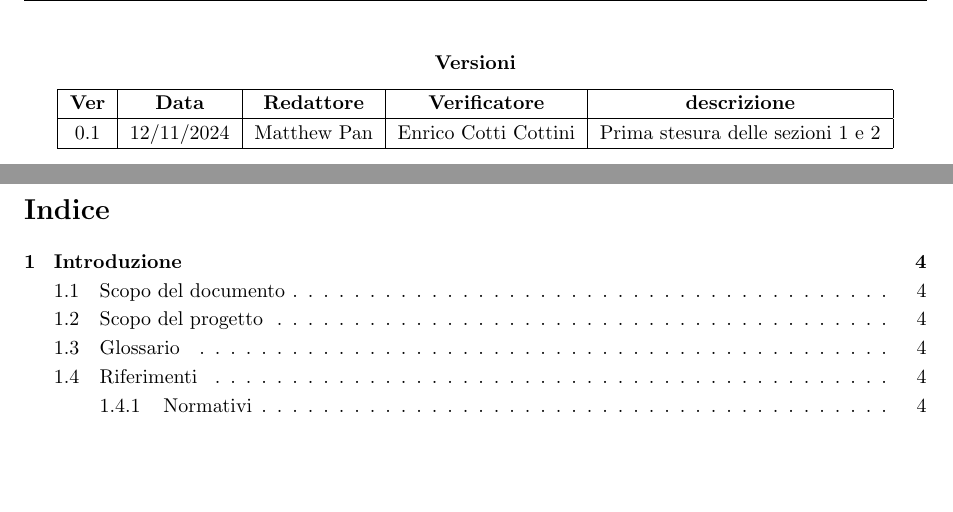
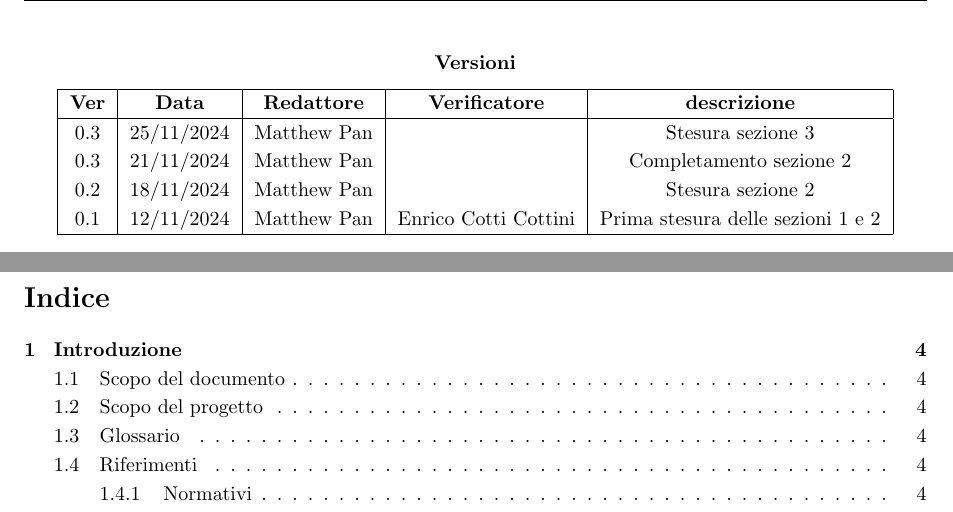
Before and after one commit to Code7Crusaders/docs, a LaTeX document (src/2_RTB/documentazione_interna/norme_di_progetto.tex): two parts of pages 2 and 3 of 23, joined at a grey line, cut so that both start at the same text, the shorter picture padded with empty space. Compiled offline with pdfLaTeX; a LaTeX package or settings file that is missing is left out.

Commit message:
Update norme_di_progetto.tex

```diff
--- a/src/2_RTB/documentazione_interna/norme_di_progetto.tex
+++ b/src/2_RTB/documentazione_interna/norme_di_progetto.tex
@@ -67,6 +67,9 @@
         \hline
         \textbf{Ver} & \textbf{Data} & \textbf{Redattore} & \textbf{Verificatore} & \textbf{descrizione}\\
         \hline
+        0.3 & 25/11/2024 & Matthew Pan &                      & Stesura sezione 3\\
+        0.3 & 21/11/2024 & Matthew Pan &                      & Completamento sezione 2\\
+        0.2 & 18/11/2024 & Matthew Pan &                      & Stesura sezione 2\\
         0.1 & 12/11/2024 & Matthew Pan & Enrico Cotti Cottini & Prima stesura delle sezioni 1 e 2\\
         \hline
     \end{tabular}
```
